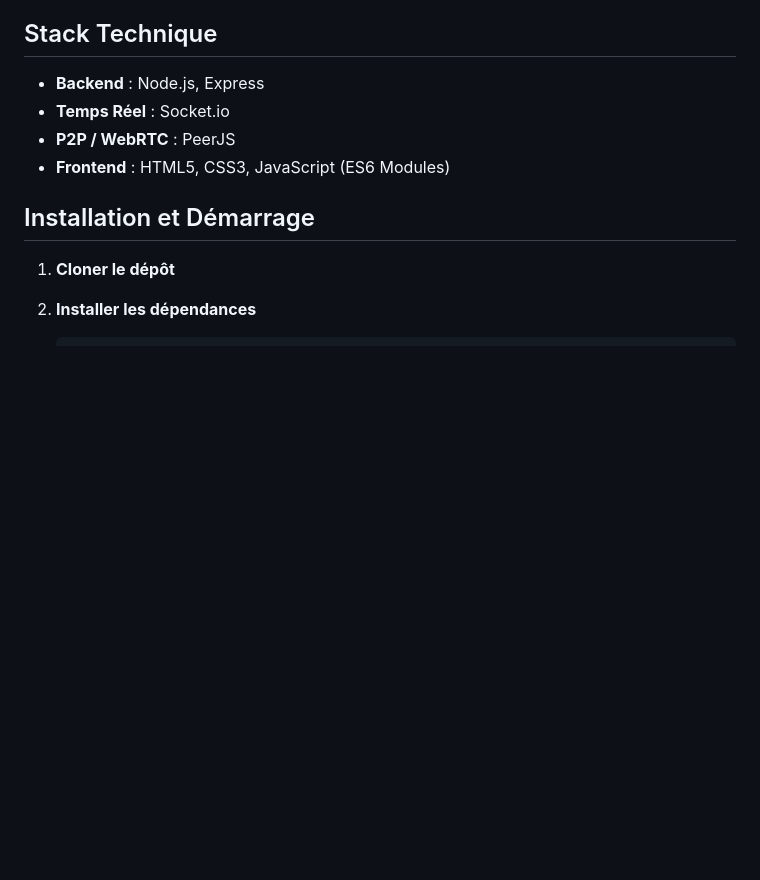
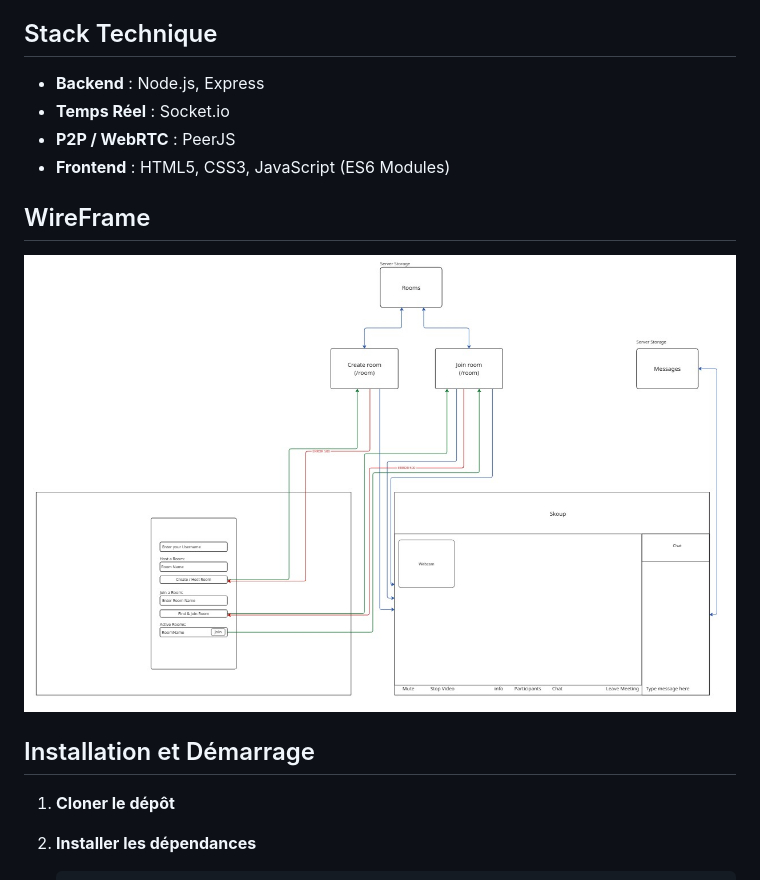
Before and after one commit to BryceFuerty/Peer_to_Peer, a Markdown page: README.md, the part around the change. GitHub-like rendering; pictures changed too: assets/Peer_to_Peer.jpg (added); blank space fills up the shorter version.

Commit message:
Add wireFrame

```diff
--- a/README.md
+++ b/README.md
@@ -23,6 +23,10 @@ Ce projet permet de créer des salons de discussion vidéo et de rejoindre des s
 - **Temps Réel** : Socket.io
 - **P2P / WebRTC** : PeerJS
 - **Frontend** : HTML5, CSS3, JavaScript (ES6 Modules)
+
+## WireFrame
+
+![Maquette de l'application](assets/Peer_to_Peer.jpg)
 
 ## Installation et Démarrage
 
```
